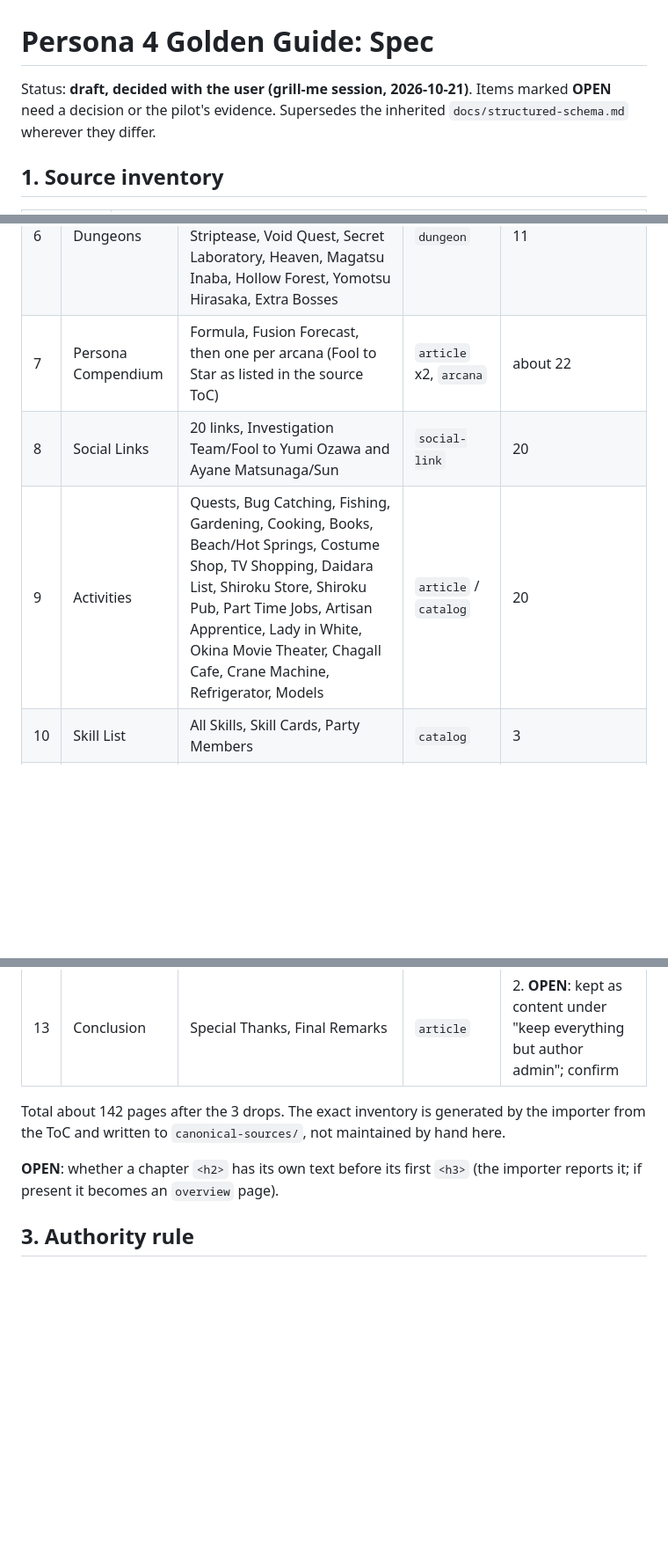
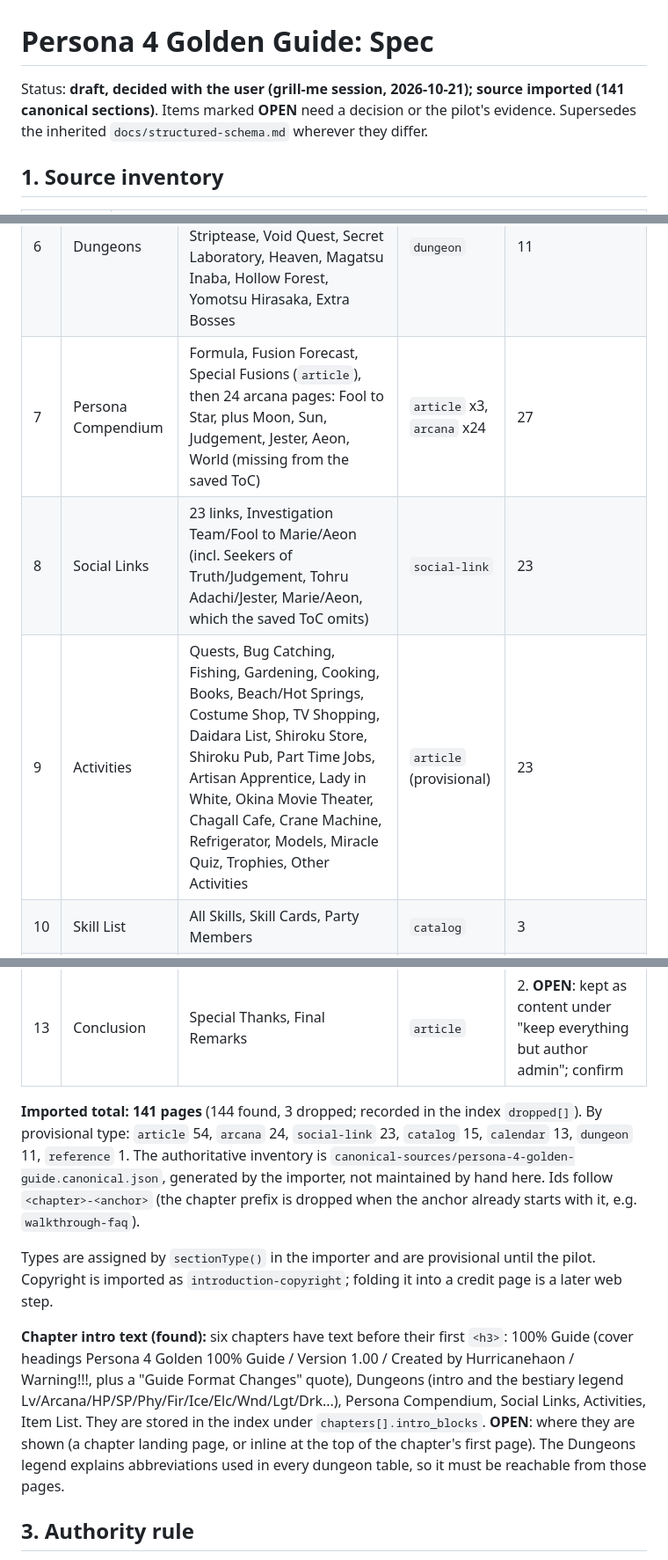
Before and after one commit to ronwindy/persona-4-golden-guide, a Markdown page: docs/p4g-spec.md, 3 parts joined by grey strips. Shown at 88% size. Drawn GitHub-style; blank space fills up the shorter version.

Commit message:
docs: update P4G spec with imported inventory and chapter intro findings
Co-Authored-By: Claude Sonnet 5.5 <noreply@anthropic.com>

```diff
--- a/docs/p4g-spec.md
+++ b/docs/p4g-spec.md
@@ -1,6 +1,6 @@
 # Persona 4 Golden Guide: Spec
 
-Status: **draft, decided with the user (grill-me session, 2026-10-21)**. Items marked **OPEN** need a decision or the pilot's evidence. Supersedes the inherited `docs/structured-schema.md` wherever they differ.
+Status: **draft, decided with the user (grill-me session, 2026-10-21); source imported (141 canonical sections)**. Items marked **OPEN** need a decision or the pilot's evidence. Supersedes the inherited `docs/structured-schema.md` wherever they differ.
 
 ## 1. Source inventory
 
@@ -31,17 +33,19 @@ Id rule: `<chapter>-<anchor>` using the source's own anchors (`^[a-z0-9-]+$`), e
 | 4 | Gameplay Mechanics | Controls, Field Mechanics, Calendar System, Social Link, Status Parameters, Velvet Room, Battle Mechanics, Shuffle Time, Status Ailments, New Game Plus, TV Channels | `article` | 11. Controls carries a "Vita source" flag |
 | 5 | Walkthrough | Walkthrough Objectives, Walkthrough FAQ, Important Notes, Current Problems, then April to March (12) and New Game Plus Walkthrough | `article` x4, `calendar` x13 | 17. FAQ holds WAQ1 to WAQ14 as entries on one page |
 | 6 | Dungeons | Twisted Shopping District, Yukiko's Castle, Steamy Bathhouse, Marukyu Striptease, Void Quest, Secret Laboratory, Heaven, Magatsu Inaba, Hollow Forest, Yomotsu Hirasaka, Extra Bosses | `dungeon` | 11 |
-| 7 | Persona Compendium | Formula, Fusion Forecast, then one per arcana (Fool to Star as listed in the source ToC) | `article` x2, `arcana` | about 22 |
-| 8 | Social Links | 20 links, Investigation Team/Fool to Yumi Ozawa and Ayane Matsunaga/Sun | `social-link` | 20 |
-| 9 | Activities | Quests, Bug Catching, Fishing, Gardening, Cooking, Books, Beach/Hot Springs, Costume Shop, TV Shopping, Daidara List, Shiroku Store, Shiroku Pub, Part Time Jobs, Artisan Apprentice, Lady in White, Okina Movie Theater, Chagall Cafe, Crane Machine, Refrigerator, Models | `article` / `catalog` | 20 |
+| 7 | Persona Compendium | Formula, Fusion Forecast, Special Fusions (`article`), then 24 arcana pages: Fool to Star, plus Moon, Sun, Judgement, Jester, Aeon, World (missing from the saved ToC) | `article` x3, `arcana` x24 | 27 |
+| 8 | Social Links | 23 links, Investigation Team/Fool to Marie/Aeon (incl. Seekers of Truth/Judgement, Tohru Adachi/Jester, Marie/Aeon, which the saved ToC omits) | `social-link` | 23 |
+| 9 | Activities | Quests, Bug Catching, Fishing, Gardening, Cooking, Books, Beach/Hot Springs, Costume Shop, TV Shopping, Daidara List, Shiroku Store, Shiroku Pub, Part Time Jobs, Artisan Apprentice, Lady in White, Okina Movie Theater, Chagall Cafe, Crane Machine, Refrigerator, Models, Miracle Quiz, Trophies, Other Activities | `article` (provisional) | 23 |
 | 10 | Skill List | All Skills, Skill Cards, Party Members | `catalog` | 3 |
 | 11 | Item List | Weapons, Armor, Accessories, Costume List, Consumable/Quest Items, Materials, Book List, Fish List, Gardening Items, Bug List, Gem List, Key Items | `catalog` | 12 |
 | 12 | Tips And Tricks | Golden Shadow Grinding, Best Personas, Hardcore Risette Fan, Victory Cry Cheat, Resources | `article` | 5 |
 | 13 | Conclusion | Special Thanks, Final Remarks | `article` | 2. **OPEN**: kept as content under "keep everything but author admin"; confirm |
 
-Total about 142 pages after the 3 drops. The exact inventory is generated by the importer from the ToC and written to `canonical-sources/`, not maintained by hand here.
+**Imported total: 141 pages** (144 found, 3 dropped; recorded in the index `dropped[]`). By provisional type: `article` 54, `arcana` 24, `social-link` 23, `catalog` 15, `calendar` 13, `dungeon` 11, `reference` 1. The authoritative inventory is `canonical-sources/persona-4-golden-guide.canonical.json`, generated by the importer, not maintained by hand here. Ids follow `<chapter>-<anchor>` (the chapter prefix is dropped when the anchor already starts with it, e.g. `walkthrough-faq`).
 
-**OPEN**: whether a chapter `<h2>` has its own text before its first `<h3>` (the importer reports it; if present it becomes an `overview` page).
+Types are assigned by `sectionType()` in the importer and are provisional until the pilot. Copyright is imported as `introduction-copyright`; folding it into a credit page is a later web step.
+
+**Chapter intro text (found):** six chapters have text before their first `<h3>`: 100% Guide (cover headings Persona 4 Golden 100% Guide / Version 1.00 / Created by Hurricanehaon / Warning!!!, plus a "Guide Format Changes" quote), Dungeons (intro and the bestiary legend Lv/Arcana/HP/SP/Phy/Fir/Ice/Elc/Wnd/Lgt/Drk...), Persona Compendium, Social Links, Activities, Item List. They are stored in the index under `chapters[].intro_blocks`. **OPEN**: where they are shown (a chapter landing page, or inline at the top of the chapter's first page). The Dungeons legend explains abbreviations used in every dungeon table, so it must be reachable from those pages.
 
 ## 3. Authority rule
 
```
Also changed, not shown: other parts of docs/p4g-spec.md (+5 -3 lines).
